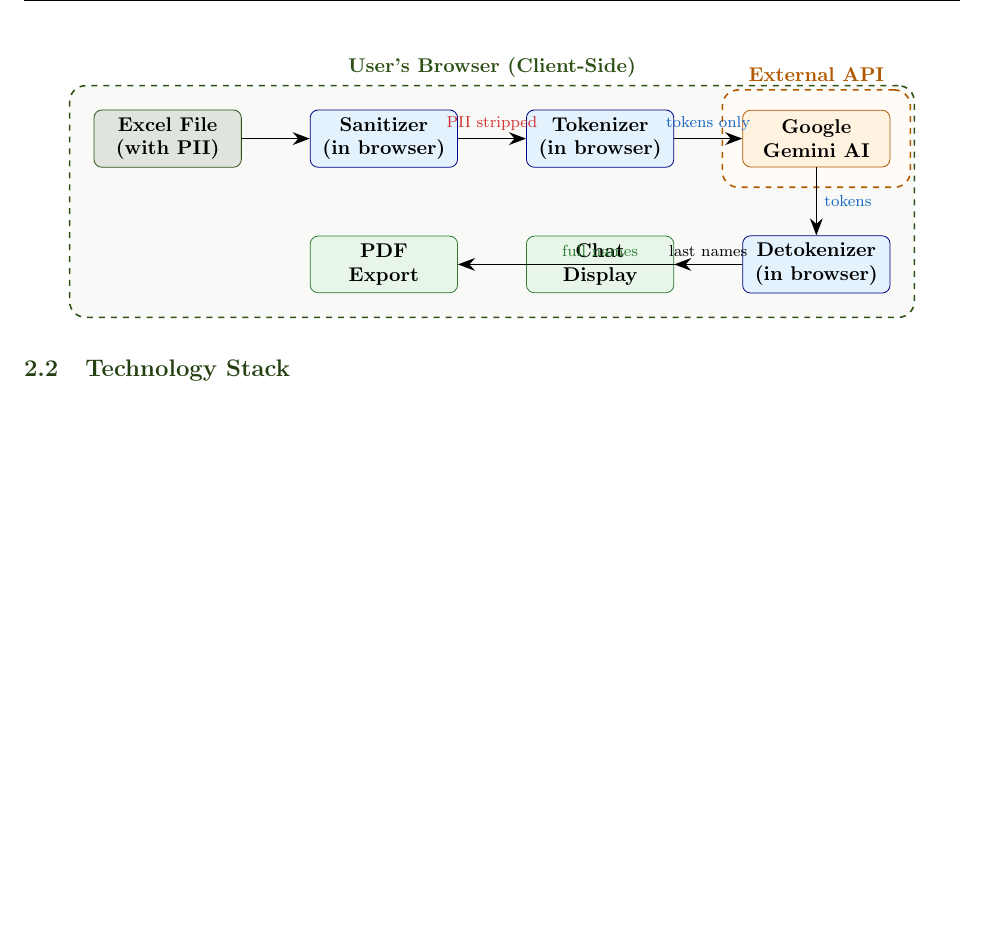
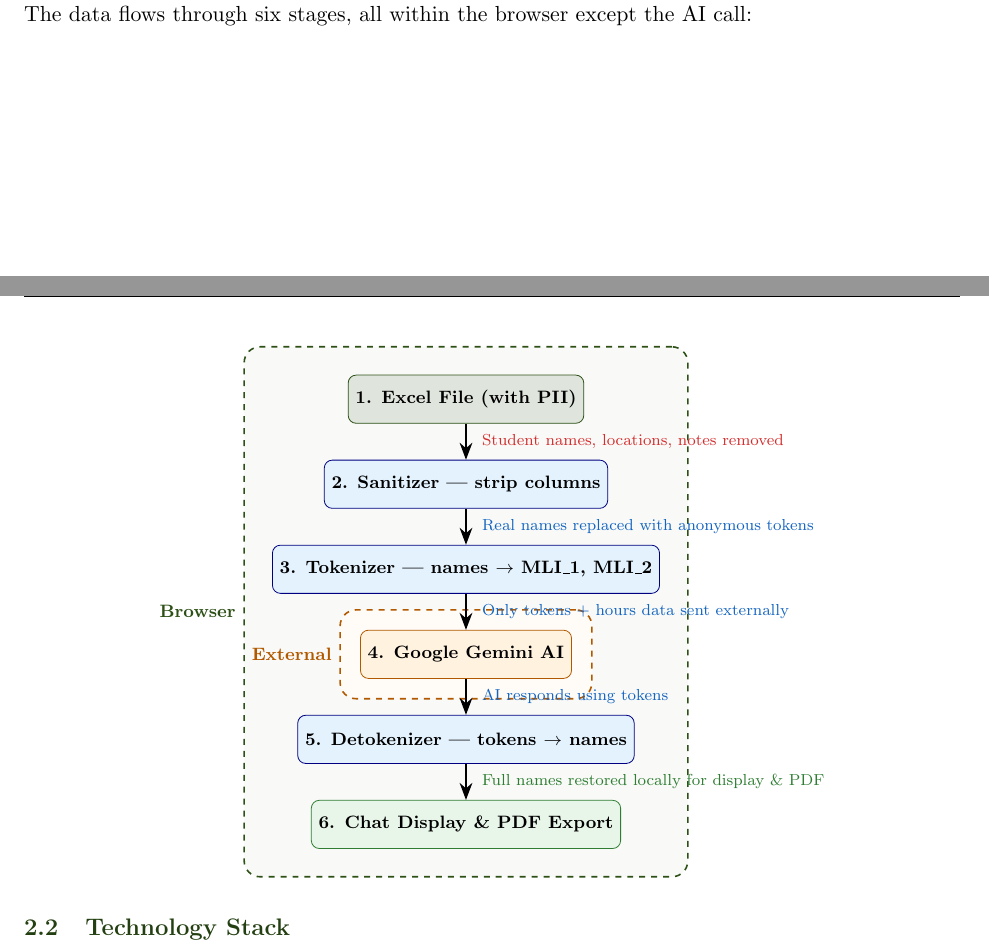
Before and after one commit to jeranaias/mli-weekly-hours, a LaTeX document (security-report.tex): part of page 2 of 6 before the commit and two parts of pages 1 and 2 of 7 after it, the two joined at a grey line, cut at the place of the change, the shorter picture padded with empty space. Compiled offline with pdfLaTeX.

Commit message:
Fix architecture diagram: vertical flow layout, no overlapping labels
Replace cramped horizontal box layout with clear vertical numbered flow.
Labels placed to the right of arrows with full descriptions. Also fix
data lifecycle diagram and tokenization diagram spacing.

```diff
--- a/security-report.tex
+++ b/security-report.tex
@@ -98,47 +98,38 @@
 
 The application runs entirely in the user's web browser. There is no backend server, no database, and no persistent storage of any kind.
 
+\noindent The data flows through six stages, all within the browser except the AI call:
+
 \begin{center}
 \begin{tikzpicture}[
-  node distance=0.8cm and 1.2cm,
-  box/.style={draw, rounded corners=4pt, minimum width=2.6cm, minimum height=1cm, align=center, font=\small\bfseries},
-  userbox/.style={box, fill=milgreen!15, draw=milgreen},
-  procbox/.style={box, fill=infoblue, draw=blue!50!black},
-  aibox/.style={box, fill=warnbox, draw=orange!70!black},
-  outbox/.style={box, fill=safebox, draw=safegreen},
+  sbox/.style={draw, rounded corners=4pt, minimum width=2.6cm, minimum height=0.85cm, align=center, font=\footnotesize\bfseries},
   arr/.style={-{Stealth[length=3mm]}, thick},
-  darr/.style={-{Stealth[length=3mm]}, thick, dashed, gray},
 ]
+  % Vertical flow — no overlap possible
+  \node[sbox, fill=milgreen!15, draw=milgreen] (excel) at (0, 0) {1. Excel File (with PII)};
+  \node[sbox, fill=infoblue, draw=blue!50!black] (sanitize) at (0, -1.5) {2. Sanitizer --- strip columns};
+  \node[sbox, fill=infoblue, draw=blue!50!black] (tokenize) at (0, -3) {3. Tokenizer --- names $\rightarrow$ MLI\_1, MLI\_2};
+  \node[sbox, fill=warnbox, draw=orange!70!black] (gemini) at (0, -4.5) {4. Google Gemini AI};
+  \node[sbox, fill=infoblue, draw=blue!50!black] (detokenize) at (0, -6) {5. Detokenizer --- tokens $\rightarrow$ names};
+  \node[sbox, fill=safebox, draw=safegreen] (output) at (0, -7.5) {6. Chat Display \& PDF Export};
 
-  % Nodes
-  \node[userbox] (excel) {Excel File\\(with PII)};
-  \node[procbox, right=of excel] (sanitize) {Sanitizer\\(in browser)};
-  \node[procbox, right=of sanitize] (tokenize) {Tokenizer\\(in browser)};
-  \node[aibox, right=of tokenize] (gemini) {Google\\Gemini AI};
-  \node[procbox, below=1.2cm of gemini] (detokenize) {Detokenizer\\(in browser)};
-  \node[outbox, left=of detokenize] (display) {Chat\\Display};
-  \node[outbox, left=of display] (pdf) {PDF\\Export};
+  % Arrows with side labels
+  \draw[arr] (excel) -- node[right, font=\scriptsize, xshift=4pt] {\color{stripred}Student names, locations, notes removed} (sanitize);
+  \draw[arr] (sanitize) -- node[right, font=\scriptsize, xshift=4pt] {\color{tokenblue}Real names replaced with anonymous tokens} (tokenize);
+  \draw[arr] (tokenize) -- node[right, font=\scriptsize, xshift=4pt] {\color{tokenblue}Only tokens + hours data sent externally} (gemini);
+  \draw[arr] (gemini) -- node[right, font=\scriptsize, xshift=4pt] {\color{tokenblue}AI responds using tokens} (detokenize);
+  \draw[arr] (detokenize) -- node[right, font=\scriptsize, xshift=4pt] {\color{safegreen}Full names restored locally for display \& PDF} (output);
 
-  % Arrows
-  \draw[arr] (excel) -- (sanitize);
-  \draw[arr] (sanitize) -- node[above, font=\scriptsize\color{stripred}] {PII stripped} (tokenize);
-  \draw[arr] (tokenize) -- node[above, font=\scriptsize\color{tokenblue}] {tokens only} (gemini);
-  \draw[arr] (gemini) -- node[right, font=\scriptsize\color{tokenblue}] {tokens} (detokenize);
-  \draw[arr] (detokenize) -- node[above, font=\scriptsize] {last names} (display);
-  \draw[arr] (detokenize) -- node[above, font=\scriptsize\color{safegreen}] {full names} (pdf);
-
-  % Browser boundary
+  % Boundary labels
   \begin{scope}[on background layer]
     \node[draw=milgreen, dashed, thick, rounded corners=8pt, fill=milgreen!3,
-          fit=(excel)(sanitize)(tokenize)(detokenize)(display)(pdf),
-          inner sep=12pt, label={[font=\small\bfseries\color{milgreen}]above:User's Browser (Client-Side)}] {};
+          fit=(excel)(sanitize)(tokenize)(detokenize)(output),
+          inner sep=14pt, label={[font=\footnotesize\bfseries\color{milgreen}]left:Browser}] {};
   \end{scope}
-
-  % External boundary
   \begin{scope}[on background layer]
     \node[draw=orange!70!black, dashed, thick, rounded corners=8pt, fill=orange!3,
           fit=(gemini),
-          inner sep=10pt, label={[font=\small\bfseries\color{orange!70!black}]above:External API}] {};
+          inner sep=10pt, label={[font=\footnotesize\bfseries\color{orange!70!black}]left:External}] {};
   \end{scope}
 
 \end{tikzpicture}
```
Also changed, not shown: security-report.pdf, security-report.tex (38 more changed lines).
